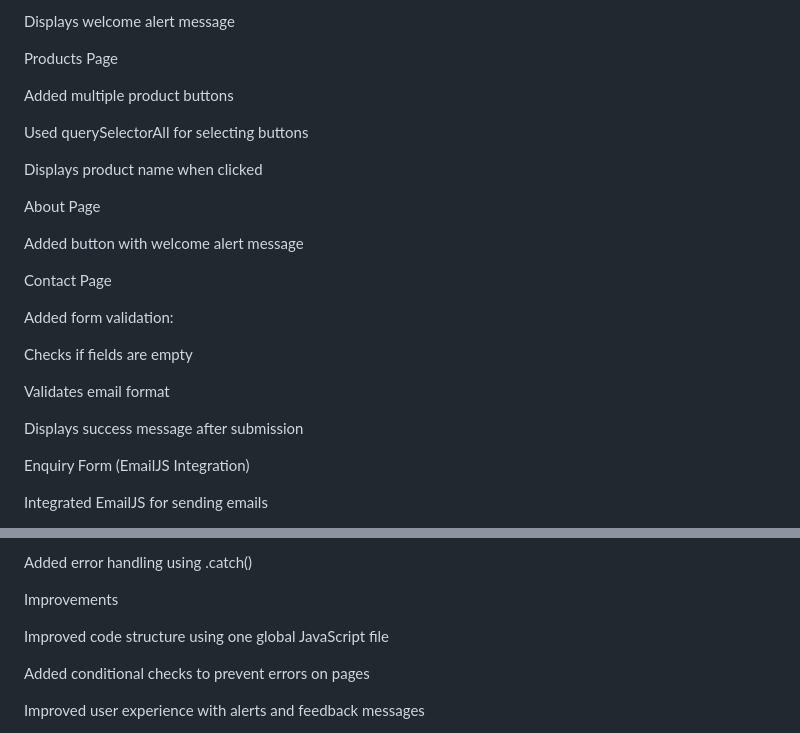
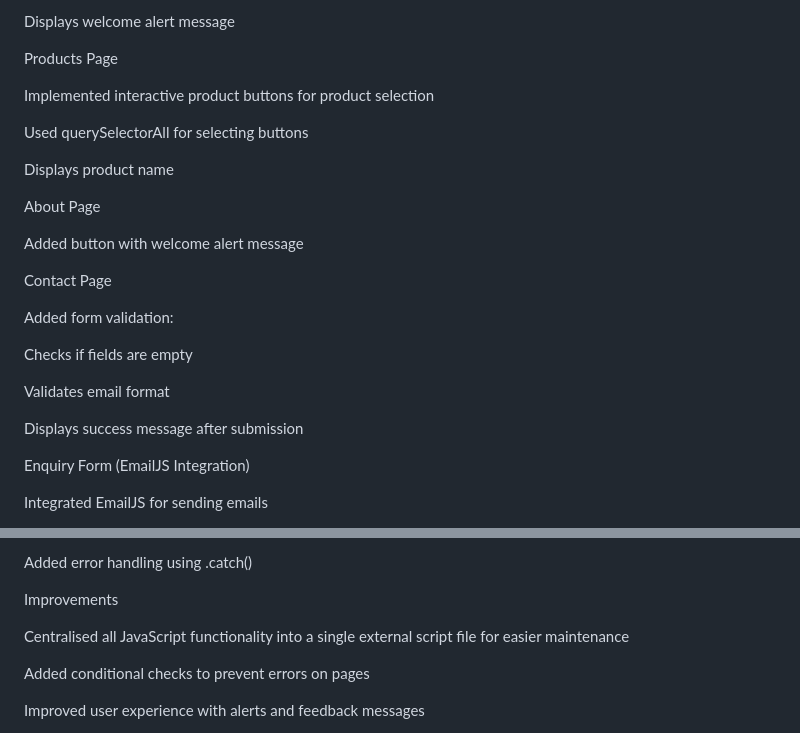
Before and after one commit to Nqweno-3/Minqweno-Ngati-part-3, a Markdown page: README.md, 2 parts joined by grey strips. Drawn GitHub-style.

Commit message:
Implemented JavaScript

```diff
--- a/README.md
+++ b/README.md
@@ -151,11 +151,11 @@ Displays welcome alert message
 
 Products Page
 
-Added multiple product buttons
+Implemented interactive product buttons for product selection
 
 Used querySelectorAll for selecting buttons
 
-Displays product name when clicked
+Displays product name
 
 
 
@@ -174,8 +174,6 @@ Checks if fields are empty
 Validates email format
 
 Displays success message after submission
-
-
 
 Enquiry Form (EmailJS Integration)
 
@@ -197,7 +195,7 @@ Added error handling using .catch()
 
 Improvements
 
-Improved code structure using one global JavaScript file
+Centralised all JavaScript functionality into a single external script file for easier maintenance
 
 Added conditional checks to prevent errors on pages
 
```
